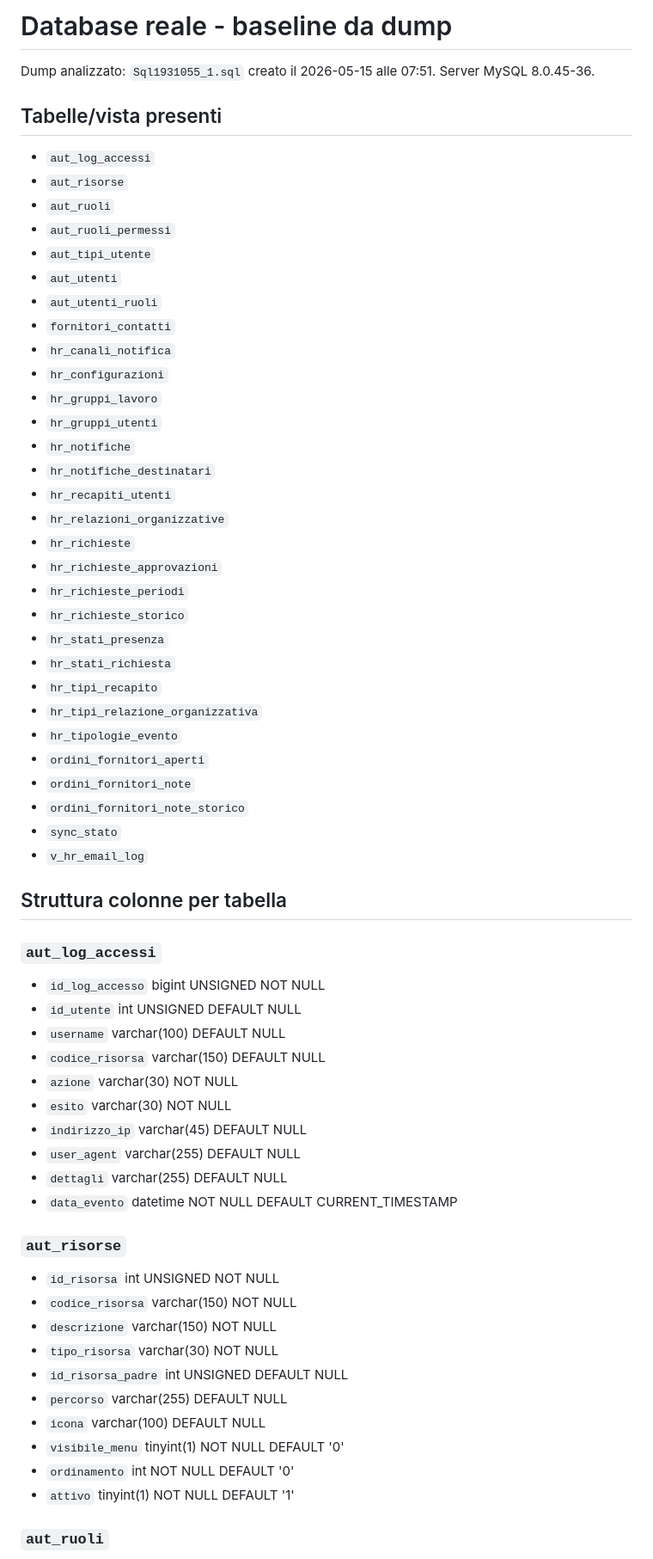
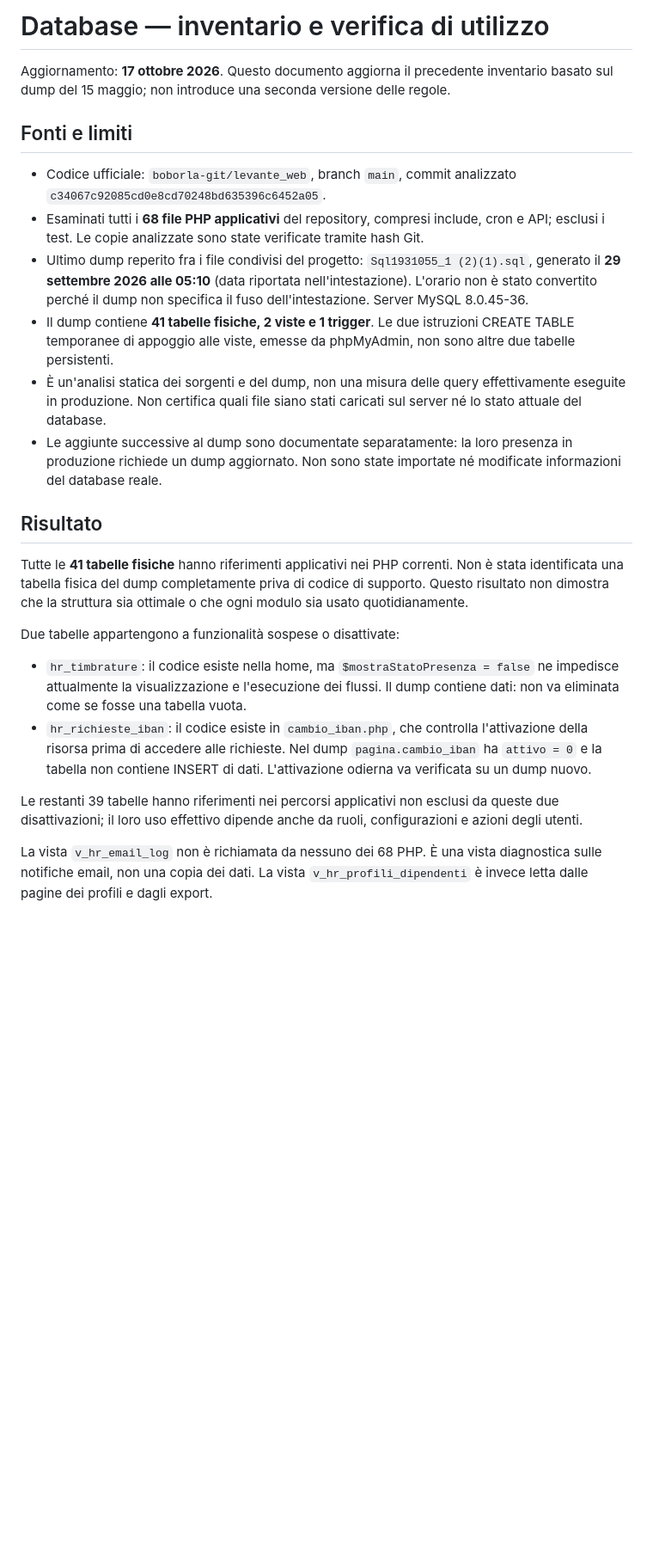
Before and after one commit to boborla-git/levante_web, a Markdown page: docs/allineamento/database.md, the part around one of its changes. Shown at 86% size. GitHub-like rendering; blank space fills up the shorter version.

Commit message:
Aggiorna inventario database con audit di tabelle, viste e funzioni sospese

```diff
--- a/docs/allineamento/database.md
+++ b/docs/allineamento/database.md
@@ -1,67 +1,26 @@
-# Database reale - baseline da dump
+# Database — inventario e verifica di utilizzo
 
-Dump analizzato: `Sql1931055_1.sql` creato il 2026-05-15 alle 07:51. Server MySQL 8.0.45-36.
+Aggiornamento: **17 ottobre 2026**. Questo documento aggiorna il precedente inventario basato sul dump del 15 maggio; non introduce una seconda versione delle regole.
 
-## Tabelle/vista presenti
+## Fonti e limiti
 
-- `aut_log_accessi`
-- `aut_risorse`
-- `aut_ruoli`
-- `aut_ruoli_permessi`
-- `aut_tipi_utente`
-- `aut_utenti`
-- `aut_utenti_ruoli`
-- `fornitori_contatti`
-- `hr_canali_notifica`
-- `hr_configurazioni`
-- `hr_gruppi_lavoro`
-- `hr_gruppi_utenti`
-- `hr_notifiche`
-- `hr_notifiche_destinatari`
-- `hr_recapiti_utenti`
-- `hr_relazioni_organizzative`
-- `hr_richieste`
-- `hr_richieste_approvazioni`
-- `hr_richieste_periodi`
-- `hr_richieste_storico`
-- `hr_stati_presenza`
-- `hr_stati_richiesta`
-- `hr_tipi_recapito`
-- `hr_tipi_relazione_organizzativa`
-- `hr_tipologie_evento`
-- `ordini_fornitori_aperti`
-- `ordini_fornitori_note`
-- `ordini_fornitori_note_storico`
-- `sync_stato`
-- `v_hr_email_log`
+- Codice ufficiale: `boborla-git/levante_web`, branch `main`, commit analizzato `c34067c92085cd0e8cd70248bd635396c6452a05`.
+- Esaminati tutti i **68 file PHP applicativi** del repository, compresi include, cron e API; esclusi i test. Le copie analizzate sono state verificate tramite hash Git.
+- Ultimo dump reperito fra i file condivisi del progetto: `Sql1931055_1 (2)(1).sql`, generato il **29 settembre 2026 alle 05:10** (data riportata nell'intestazione). L'orario non è stato convertito perché il dump non specifica il fuso dell'intestazione. Server MySQL 8.0.45-36.
+- Il dump contiene **41 tabelle fisiche, 2 viste e 1 trigger**. Le due istruzioni CREATE TABLE temporanee di appoggio alle viste, emesse da phpMyAdmin, non sono altre due tabelle persistenti.
+- È un'analisi statica dei sorgenti e del dump, non una misura delle query effettivamente eseguite in produzione. Non certifica quali file siano stati caricati sul server né lo stato attuale del database.
+- Le aggiunte successive al dump sono documentate separatamente: la loro presenza in produzione richiede un dump aggiornato. Non sono state importate né modificate informazioni del database reale.
 
-## Struttura colonne per tabella
+## Risultato
 
-### `aut_log_accessi`
+Tutte le **41 tabelle fisiche** hanno riferimenti applicativi nei PHP correnti. Non è stata identificata una tabella fisica del dump completamente priva di codice di supporto. Questo risultato non dimostra che la struttura sia ottimale o che ogni modulo sia usato quotidianamente.
 
-- `id_log_accesso` bigint UNSIGNED NOT NULL
-- `id_utente` int UNSIGNED DEFAULT NULL
-- `username` varchar(100) DEFAULT NULL
-- `codice_risorsa` varchar(150) DEFAULT NULL
-- `azione` varchar(30) NOT NULL
-- `esito` varchar(30) NOT NULL
-- `indirizzo_ip` varchar(45) DEFAULT NULL
-- `user_agent` varchar(255) DEFAULT NULL
-- `dettagli` varchar(255) DEFAULT NULL
-- `data_evento` datetime NOT NULL DEFAULT CURRENT_TIMESTAMP
+Due tabelle appartengono a funzionalità sospese o disattivate:
 
-### `aut_risorse`
+- `hr_timbrature`: il codice esiste nella home, ma `$mostraStatoPresenza = false` ne impedisce attualmente la visualizzazione e l'esecuzione dei flussi. Il dump contiene dati: non va eliminata come se fosse una tabella vuota.
+- `hr_richieste_iban`: il codice esiste in `cambio_iban.php`, che controlla l'attivazione della risorsa prima di accedere alle richieste. Nel dump `pagina.cambio_iban` ha `attivo = 0` e la tabella non contiene INSERT di dati. L'attivazione odierna va verificata su un dump nuovo.
 
-- `id_risorsa` int UNSIGNED NOT NULL
-- `codice_risorsa` varchar(150) NOT NULL
-- `descrizione` varchar(150) NOT NULL
-- `tipo_risorsa` varchar(30) NOT NULL
-- `id_risorsa_padre` int UNSIGNED DEFAULT NULL
-- `percorso` varchar(255) DEFAULT NULL
-- `icona` varchar(100) DEFAULT NULL
-- `visibile_menu` tinyint(1) NOT NULL DEFAULT '0'
-- `ordinamento` int NOT NULL DEFAULT '0'
-- `attivo` tinyint(1) NOT NULL DEFAULT '1'
+Le restanti 39 tabelle hanno riferimenti nei percorsi applicativi non esclusi da queste due disattivazioni; il loro uso effettivo dipende anche da ruoli, configurazioni e azioni degli utenti.
 
-### `aut_ruoli`
+La vista `v_hr_email_log` non è richiamata da nessuno dei 68 PHP. È una vista diagnostica sulle notifiche email, non una copia dei dati. La vista `v_hr_profili_dipendenti` è invece letta dalle pagine dei profili e dagli export.
 
```
Also changed, not shown: other parts of docs/allineamento/database.md (+91 -314 lines).
